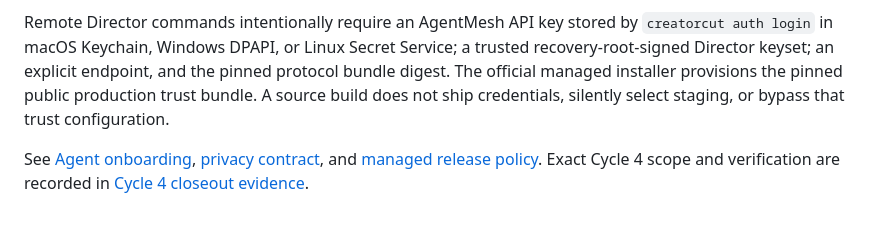
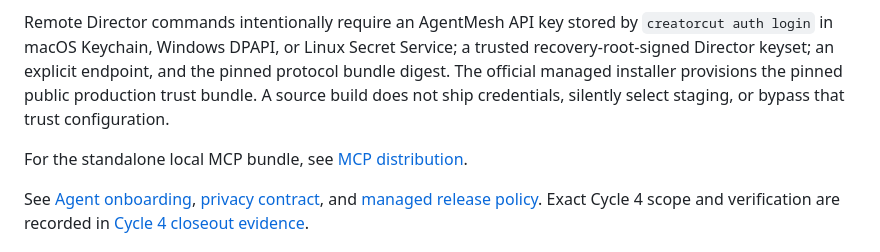
Before and after one commit to jiyangnan/AgentMesh-CreatorCut, a Markdown page: README.md, the part around the change. Drawn GitHub-style; blank space fills up the shorter version.

```diff
--- a/README.md
+++ b/README.md
@@ -199,6 +199,9 @@ installer provisions the pinned public production trust bundle. A source build
 does not ship credentials, silently select staging, or bypass that trust
 configuration.
 
+For the standalone local MCP bundle, see
+[MCP distribution](docs/mcp-distribution.md).
+
 See [Agent onboarding](docs/agent-onboarding.md),
 [privacy contract](docs/privacy.md), and
 [managed release policy](docs/release-policy.md). Exact Cycle 4 scope and
```
Also changed, not shown: docs/mcp-distribution.md (+3 -0 lines).
